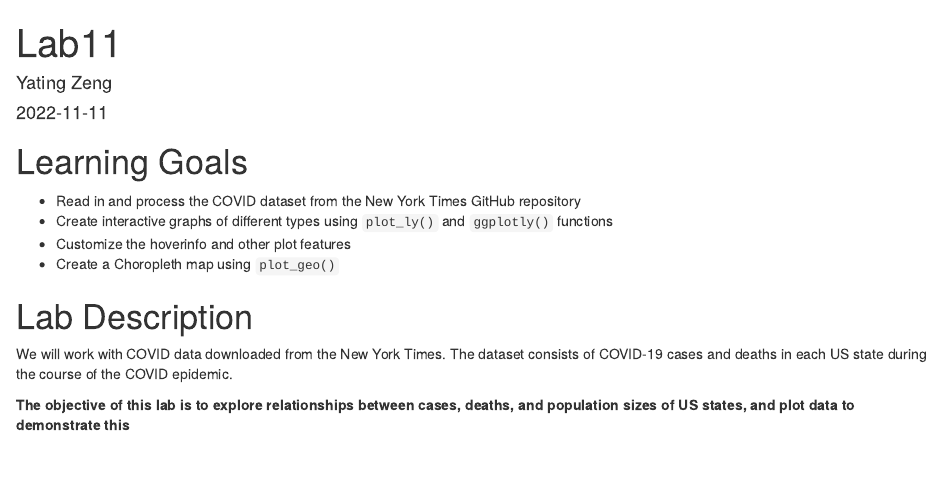
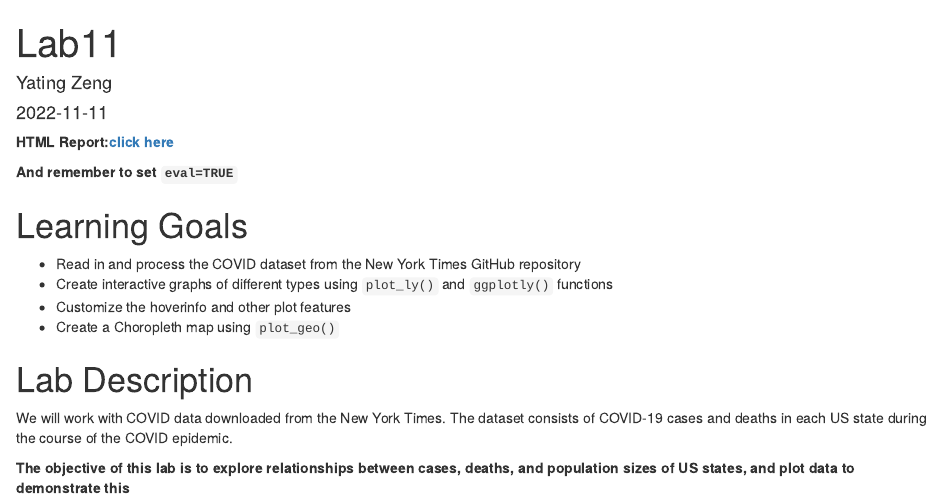
Before and after one commit to yating-zeng/pm566-fall2022-labs, an R Markdown document (Lab11/README.Rmd): the page in a window 1100 px wide, from its top. Rendered offline with R 4.5, knitr and Pandoc, with nearby package versions; some code elsewhere in the file could not run offline.

Commit message:
lab11 https://github.com/USCbiostats/PM566/issues/64

````diff
--- a/Lab11/README.Rmd
+++ b/Lab11/README.Rmd
@@ -8,6 +8,10 @@ editor_options:
   chunk_output_type: console
 always_allow_html: true
 ---
+
+**HTML Report:**[**click here**](https://rawcdn.githack.com/yating-zeng/pm566-fall2022-labs/7b308594660d81235046fc7cb5d887c54fcac175/Lab11/README.html)
+
+**And remember to set `eval=TRUE`**
 
 ```{r setup, message=FALSE, echo=FALSE, warning=FALSE}
 library(data.table)
````
